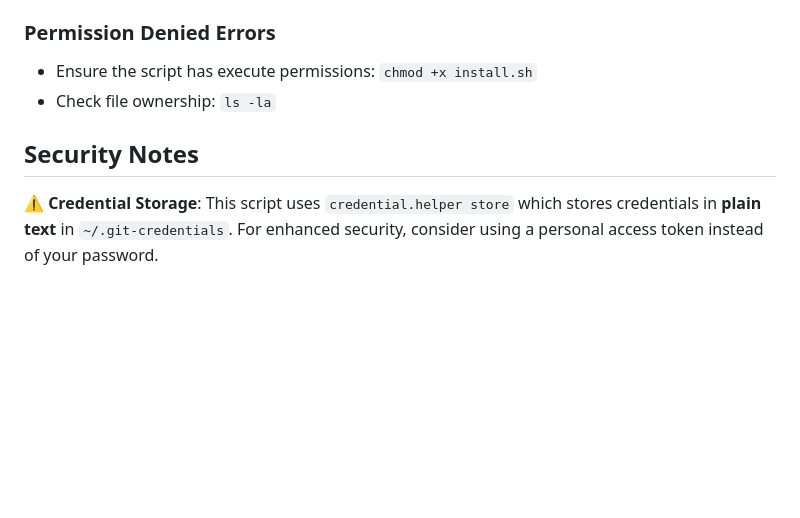
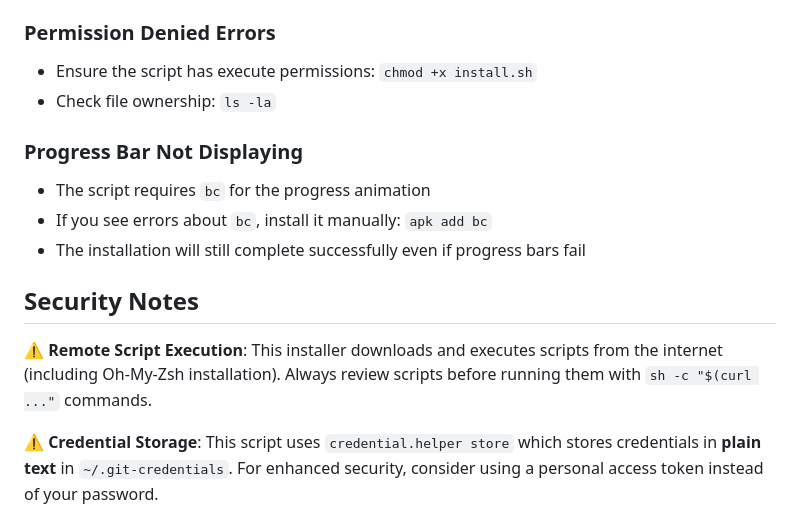
Before and after one commit to statikfintechllc/zsh.installer, a Markdown page: README.md, the part around the change. GitHub-like rendering; blank space fills up the shorter version.

Commit message:
Add troubleshooting and security notes to README
Co-authored-by: statikfintechllc <200911899+statikfintechllc@users.noreply.github.com>

```diff
--- a/README.md
+++ b/README.md
@@ -112,7 +112,14 @@ git push  # No password prompt!
 - Ensure the script has execute permissions: `chmod +x install.sh`
 - Check file ownership: `ls -la`
 
+### Progress Bar Not Displaying
+- The script requires `bc` for the progress animation
+- If you see errors about `bc`, install it manually: `apk add bc`
+- The installation will still complete successfully even if progress bars fail
+
 ## Security Notes
+
+⚠️ **Remote Script Execution**: This installer downloads and executes scripts from the internet (including Oh-My-Zsh installation). Always review scripts before running them with `sh -c "$(curl ..."` commands.
 
 ⚠️ **Credential Storage**: This script uses `credential.helper store` which stores credentials in **plain text** in `~/.git-credentials`. For enhanced security, consider using a personal access token instead of your password.
 
```
